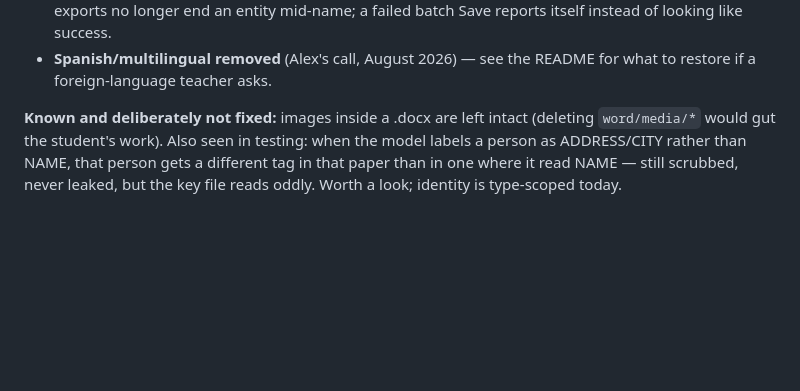
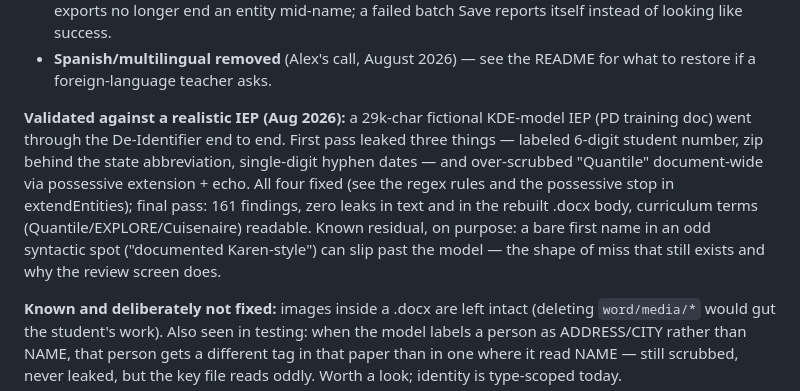
Before and after one commit to beadbeed3000/paper-scrubber, a Markdown page: STATUS.md, the part around the change. GitHub-like rendering; blank space fills up the shorter version.

Commit message:
Record the IEP validation results in STATUS
Co-Authored-By: Claude Fable 5 <noreply@anthropic.com>

```diff
--- a/STATUS.md
+++ b/STATUS.md
@@ -61,6 +61,17 @@ verified against the running app:
   itself instead of looking like success.
 - **Spanish/multilingual removed** (Alex's call, August 2026) — see the README for
   what to restore if a foreign-language teacher asks.
+
+**Validated against a realistic IEP (Aug 2026):** a 29k-char fictional KDE-model
+IEP (PD training doc) went through the De-Identifier end to end. First pass
+leaked three things — labeled 6-digit student number, zip behind the state
+abbreviation, single-digit hyphen dates — and over-scrubbed "Quantile"
+document-wide via possessive extension + echo. All four fixed (see the
+regex rules and the possessive stop in extendEntities); final pass: 161
+findings, zero leaks in text and in the rebuilt .docx body, curriculum terms
+(Quantile/EXPLORE/Cuisenaire) readable. Known residual, on purpose: a bare
+first name in an odd syntactic spot ("documented Karen-style") can slip past
+the model — the shape of miss that still exists and why the review screen does.
 
 **Known and deliberately not fixed:** images inside a .docx are left intact
 (deleting `word/media/*` would gut the student's work). Also seen in testing: when
```
